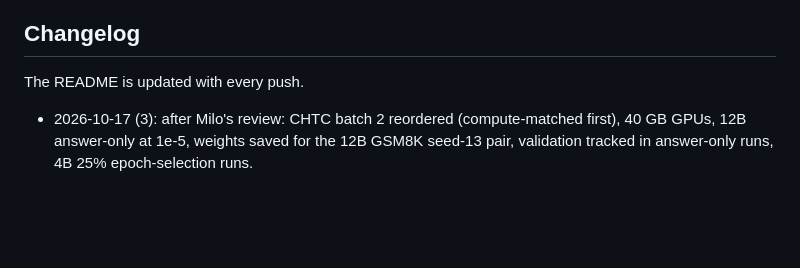
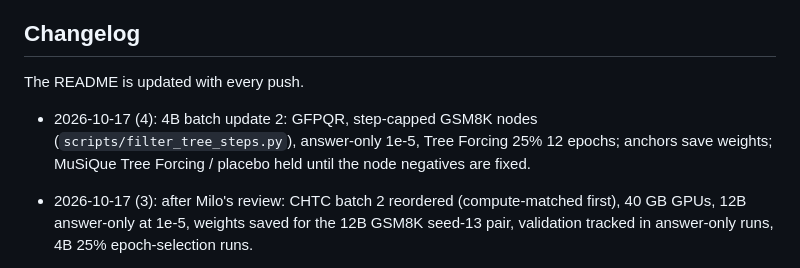
Before and after one commit to soray42/cot-distillation-jev, a Markdown page: README.md, the part around the change. Rendered like a GitHub page; blank space fills up the shorter version.

Commit message:
README: changelog (4B batch update 2)

```diff
--- a/README.md
+++ b/README.md
@@ -110,6 +110,8 @@ python scripts/ladder_readout.py 'results/hpc/l4b/*' --out results/ladder_readou
 
 The README is updated with every push.
 
+- 2026-10-17 (4): 4B batch update 2: GFPQR, step-capped GSM8K nodes (`scripts/filter_tree_steps.py`), answer-only 1e-5,
+  Tree Forcing 25% 12 epochs; anchors save weights; MuSiQue Tree Forcing / placebo held until the node negatives are fixed.
 - 2026-10-17 (3): after Milo's review: CHTC batch 2 reordered (compute-matched first), 40 GB GPUs, 12B answer-only at
   1e-5, weights saved for the 12B GSM8K seed-13 pair, validation tracked in answer-only runs, 4B 25% epoch-selection runs.
 - 2026-10-17 (2): CHTC batch 3 with Qwen3.5-4B (`cloud/chtc/*_4b*`, `cloud/condor/jobs4b`): GSM8K anchors, MuSiQue 25%
```
